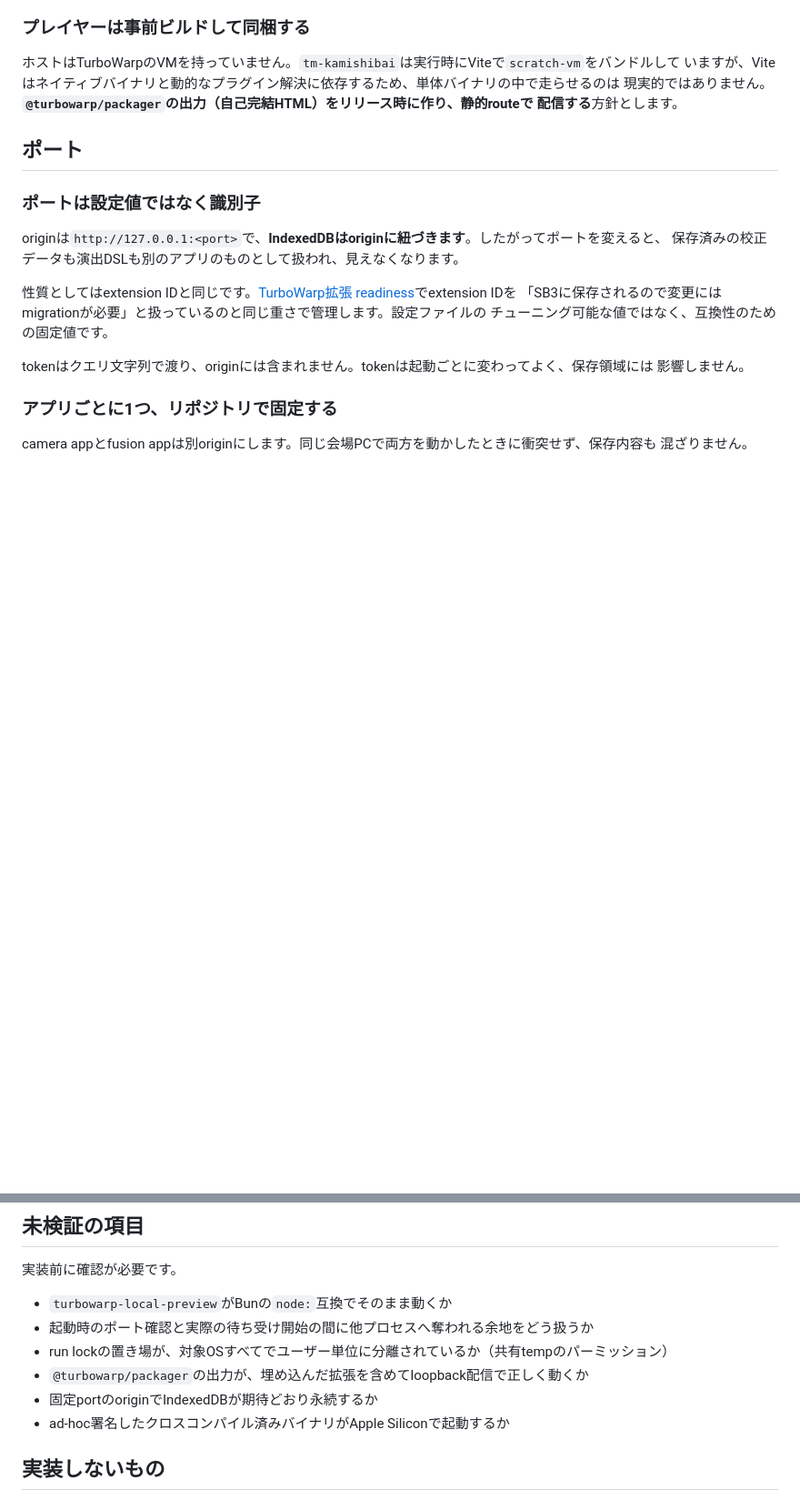
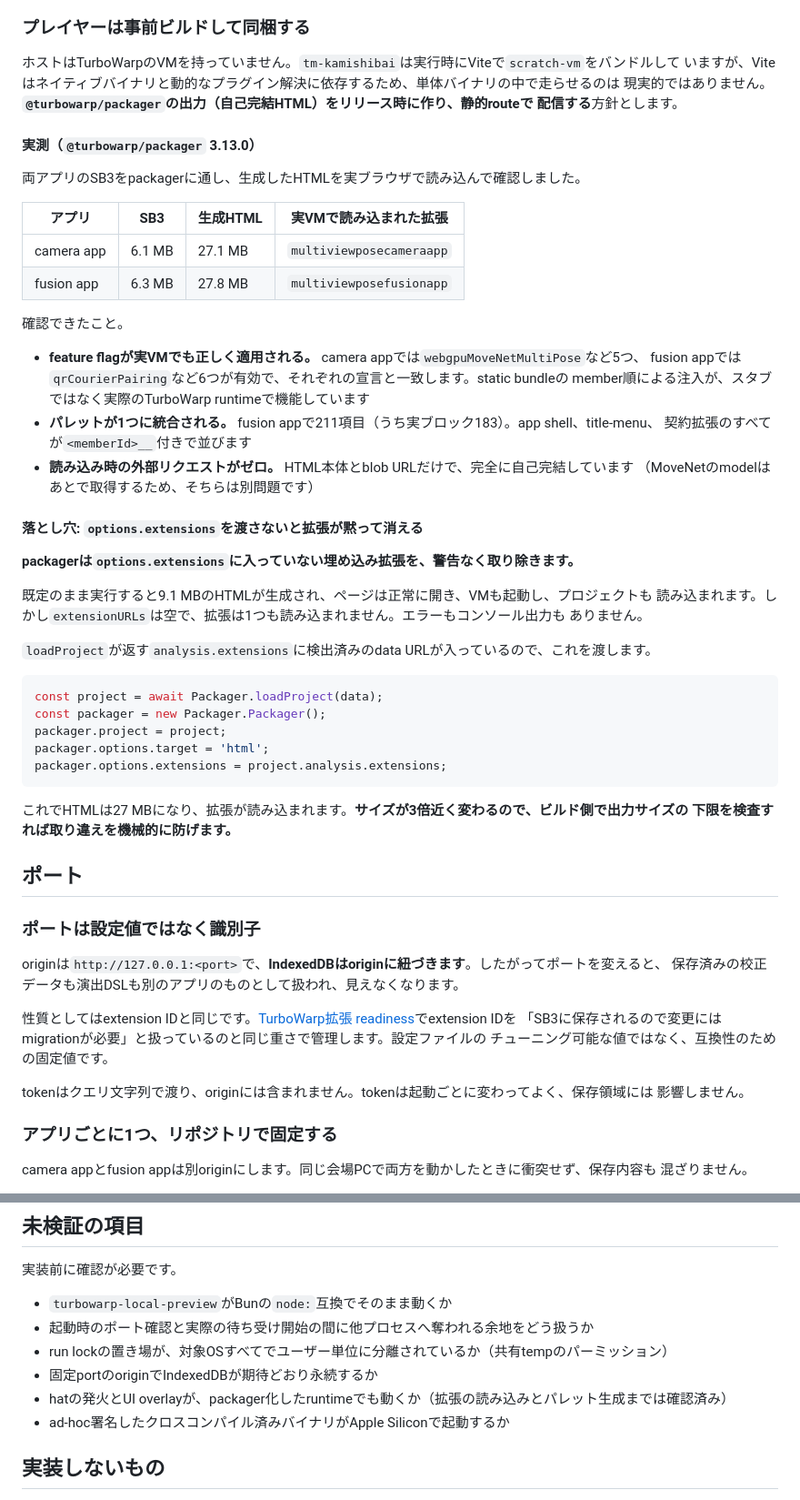
Before and after one commit to kubohiroya/turbowarp-realtime-motion-capture-app, a Markdown page: docs/local-host.md, 2 parts joined by grey strips. Shown at 91% size. GitHub-like rendering; blank space fills up the shorter version.

Commit message:
docs(local-host): verify the packaged player in a real TurboWarp runtime
Serving a `@turbowarp/packager` build was the plan for the player, and it holds:
both SB3s package to a self-contained HTML that loads with no external requests,
and both load their composite bundle in a real VM. The feature flags arrive
correctly — five for the camera app, six for the fusion app — so the bundle
member ordering works in the actual runtime and not only against the stubbed
Scratch of the offline harness. The fusion palette carries 211 entries, 183 real
blocks, with the shell, title-menu, and contract extensions all namespaced.

It also found a trap worth recording. The packager removes an embedded extension
that is not listed in `options.extensions`, and says nothing: the page opens, the
VM starts, the project loads, and no extension exists. Passing
`project.analysis.extensions` keeps it, and the output grows from 9 MB to 27 MB,
so a size floor in the build catches the mistake mechanically.

Co-Authored-By: Claude Opus 5 <noreply@anthropic.com>

````diff
--- a/docs/local-host.md
+++ b/docs/local-host.md
@@ -84,6 +84,46 @@ static bundleによってSB3は自己完結しているので、後退経路の
 いますが、Viteはネイティブバイナリと動的なプラグイン解決に依存するため、単体バイナリの中で走らせるのは
 現実的ではありません。**`@turbowarp/packager`の出力（自己完結HTML）をリリース時に作り、静的routeで
 配信する**方針とします。
+
+#### 実測（`@turbowarp/packager` 3.13.0）
+
+両アプリのSB3をpackagerに通し、生成したHTMLを実ブラウザで読み込んで確認しました。
+
+| アプリ | SB3 | 生成HTML | 実VMで読み込まれた拡張 |
+|---|---|---|---|
+| camera app | 6.1 MB | 27.1 MB | `multiviewposecameraapp` |
+| fusion app | 6.3 MB | 27.8 MB | `multiviewposefusionapp` |
+
+確認できたこと。
+
+- **feature flagが実VMでも正しく適用される。** camera appでは`webgpuMoveNetMultiPose`など5つ、
+  fusion appでは`qrCourierPairing`など6つが有効で、それぞれの宣言と一致します。static bundleの
+  member順による注入が、スタブではなく実際のTurboWarp runtimeで機能しています
+- **パレットが1つに統合される。** fusion appで211項目（うち実ブロック183）。app shell、title-menu、
+  契約拡張のすべてが`<memberId>__`付きで並びます
+- **読み込み時の外部リクエストがゼロ。** HTML本体とblob URLだけで、完全に自己完結しています
+  （MoveNetのmodelはあとで取得するため、そちらは別問題です）
+
+#### 落とし穴: `options.extensions`を渡さないと拡張が黙って消える
+
+**packagerは`options.extensions`に入っていない埋め込み拡張を、警告なく取り除きます。**
+
+既定のまま実行すると9.1 MBのHTMLが生成され、ページは正常に開き、VMも起動し、プロジェクトも
+読み込まれます。しかし`extensionURLs`は空で、拡張は1つも読み込まれません。エラーもコンソール出力も
+ありません。
+
+`loadProject`が返す`analysis.extensions`に検出済みのdata URLが入っているので、これを渡します。
+
+```js
+const project = await Packager.loadProject(data);
+const packager = new Packager.Packager();
+packager.project = project;
+packager.options.target = 'html';
+packager.options.extensions = project.analysis.extensions;
+```
+
+これでHTMLは27 MBになり、拡張が読み込まれます。**サイズが3倍近く変わるので、ビルド側で出力サイズの
+下限を検査すれば取り違えを機械的に防げます。**
 
 ## ポート
 
@@ -328,8 +368,8 @@ Webからダウンロードさせる段階になったら、Apple Developer Prog
 - `turbowarp-local-preview`がBunの`node:`互換でそのまま動くか
 - 起動時のポート確認と実際の待ち受け開始の間に他プロセスへ奪われる余地をどう扱うか
 - run lockの置き場が、対象OSすべてでユーザー単位に分離されているか（共有tempのパーミッション）
-- `@turbowarp/packager`の出力が、埋め込んだ拡張を含めてloopback配信で正しく動くか
 - 固定portのoriginでIndexedDBが期待どおり永続するか
+- hatの発火とUI overlayが、packager化したruntimeでも動くか（拡張の読み込みとパレット生成までは確認済み）
 - ad-hoc署名したクロスコンパイル済みバイナリがApple Siliconで起動するか
 
 ## 実装しないもの
````
